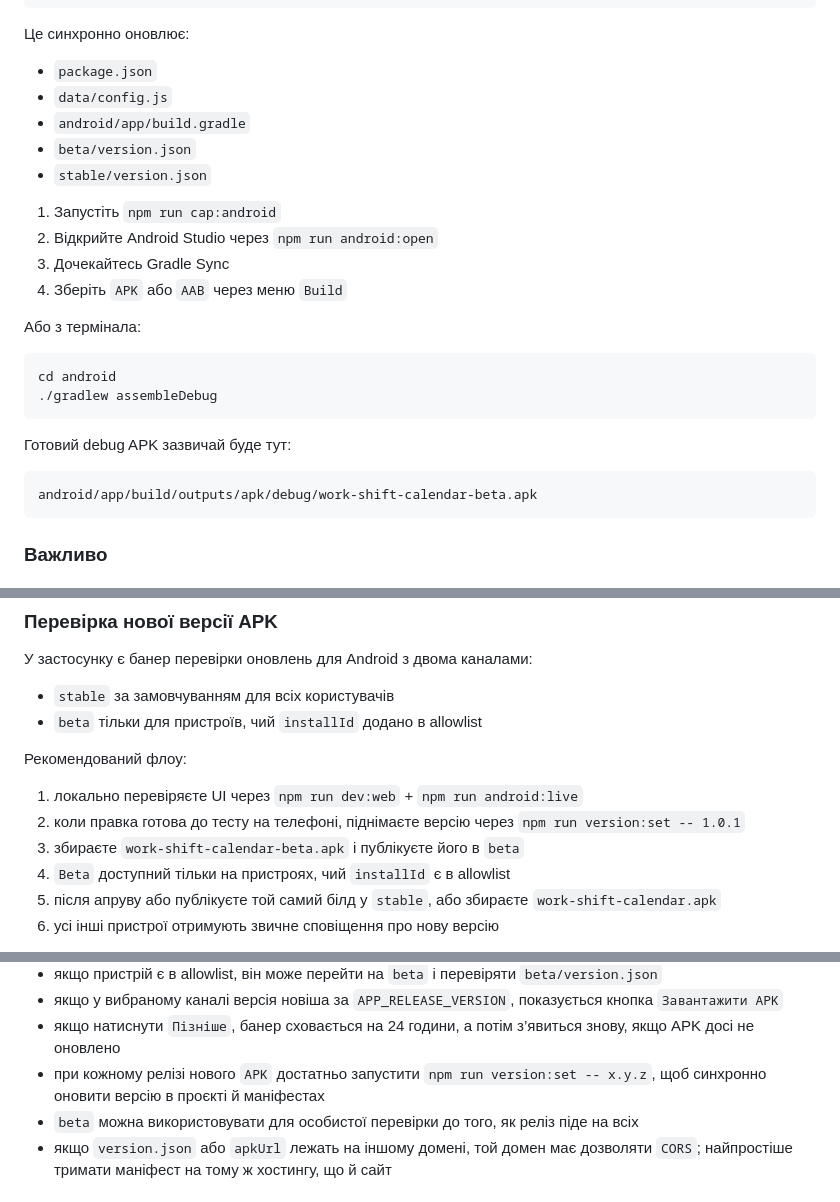
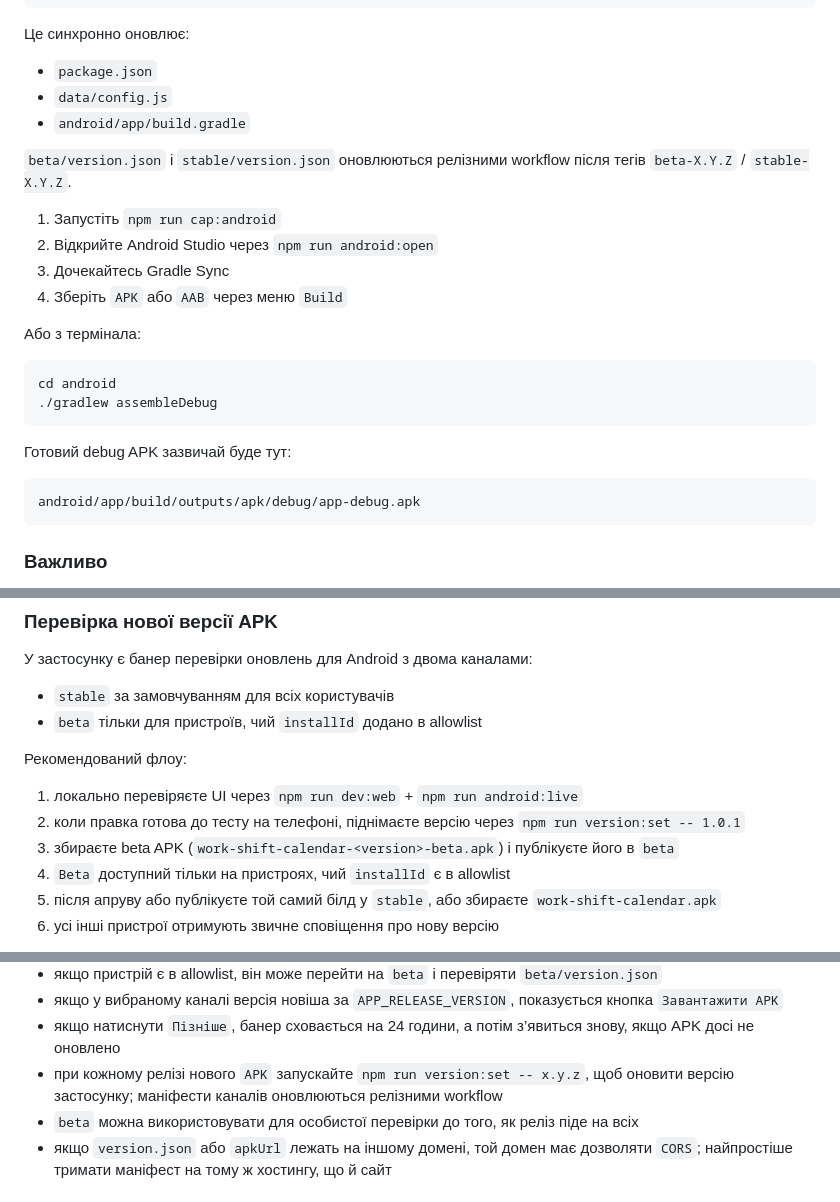
Before and after one commit to DenK0-UA/work-shift-calendar, a Markdown page: README.md, 3 parts joined by grey strips. Drawn GitHub-style.

Commit message:
docs: align README with current release flow

````diff
--- a/README.md
+++ b/README.md
@@ -211,8 +211,8 @@ npm run version:set -- 1.0.1
 - `package.json`
 - `data/config.js`
 - `android/app/build.gradle`
-- `beta/version.json`
-- `stable/version.json`
+
+`beta/version.json` і `stable/version.json` оновлюються релізними workflow після тегів `beta-X.Y.Z` / `stable-X.Y.Z`.
 
 1. Запустіть `npm run cap:android`
 2. Відкрийте Android Studio через `npm run android:open`
@@ -229,7 +229,7 @@ cd android
 Готовий debug APK зазвичай буде тут:
 
 ```text
-android/app/build/outputs/apk/debug/work-shift-calendar-beta.apk
+android/app/build/outputs/apk/debug/app-debug.apk
 ```
 
 ### Важливо
@@ -252,7 +252,7 @@ android/app/build/outputs/apk/debug/work-shift-calendar-beta.apk
 
 1. локально перевіряєте UI через `npm run dev:web` + `npm run android:live`
 2. коли правка готова до тесту на телефоні, піднімаєте версію через `npm run version:set -- 1.0.1`
-3. збираєте `work-shift-calendar-beta.apk` і публікуєте його в `beta`
+3. збираєте beta APK (`work-shift-calendar-<version>-beta.apk`) і публікуєте його в `beta`
 4. `Beta` доступний тільки на пристроях, чий `installId` є в allowlist
 5. після апруву або публікуєте той самий білд у `stable`, або збираєте `work-shift-calendar.apk`
 6. усі інші пристрої отримують звичне сповіщення про нову версію
@@ -310,7 +310,7 @@ const APP_UPDATE_BETA_ACCESS_URL =
 - якщо пристрій є в allowlist, він може перейти на `beta` і перевіряти `beta/version.json`
 - якщо у вибраному каналі версія новіша за `APP_RELEASE_VERSION`, показується кнопка `Завантажити APK`
 - якщо натиснути `Пізніше`, банер сховається на 24 години, а потім з’явиться знову, якщо APK досі не оновлено
-- при кожному релізі нового `APK` достатньо запустити `npm run version:set -- x.y.z`, щоб синхронно оновити версію в проєкті й маніфестах
+- при кожному релізі нового `APK` запускайте `npm run version:set -- x.y.z`, щоб оновити версію застосунку; маніфести каналів оновлюються релізними workflow
 - `beta` можна використовувати для особистої перевірки до того, як реліз піде на всіх
 - якщо `version.json` або `apkUrl` лежать на іншому домені, той домен має дозволяти `CORS`; найпростіше тримати маніфест на тому ж хостингу, що й сайт
 
````
